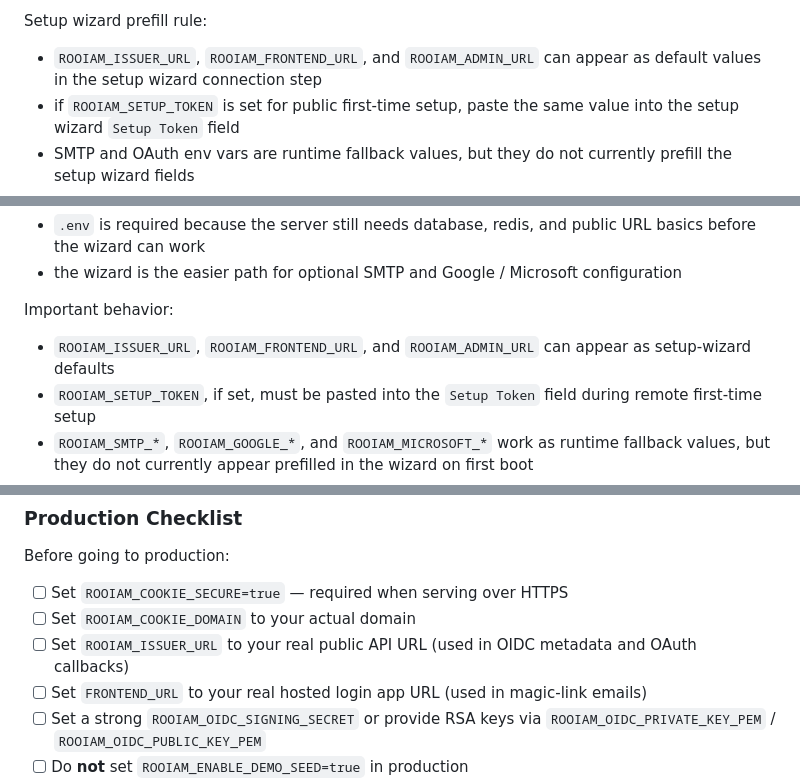
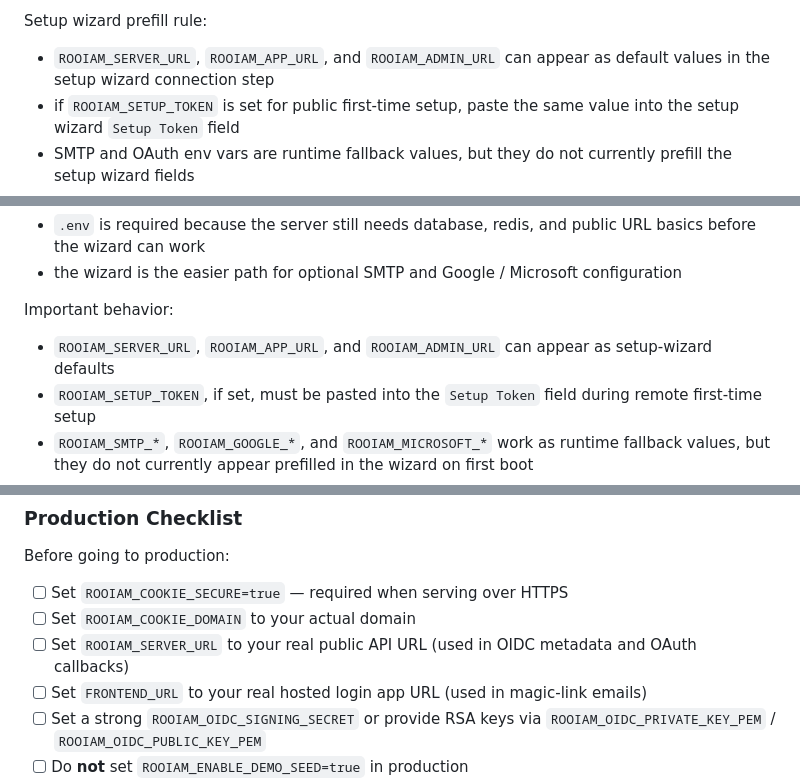
Before and after one commit to theparitt/rooiam, a Markdown page: README.md, 3 parts joined by grey strips. Rendered like a GitHub page.

```diff
--- a/README.md
+++ b/README.md
@@ -518,7 +521,7 @@ Storage rule:
 
 Setup wizard prefill rule:
 
-- `ROOIAM_ISSUER_URL`, `ROOIAM_FRONTEND_URL`, and `ROOIAM_ADMIN_URL` can appear as default values in the setup wizard connection step
+- `ROOIAM_SERVER_URL`, `ROOIAM_APP_URL`, and `ROOIAM_ADMIN_URL` can appear as default values in the setup wizard connection step
 - if `ROOIAM_SETUP_TOKEN` is set for public first-time setup, paste the same value into the setup wizard `Setup Token` field
 - SMTP and OAuth env vars are runtime fallback values, but they do not currently prefill the setup wizard fields
 - once saved through setup or admin settings, those values come back from the database and do appear in later setup/settings views
@@ -715,7 +718,7 @@ Practical rule:
 
 Important behavior:
 
-- `ROOIAM_ISSUER_URL`, `ROOIAM_FRONTEND_URL`, and `ROOIAM_ADMIN_URL` can appear as setup-wizard defaults
+- `ROOIAM_SERVER_URL`, `ROOIAM_APP_URL`, and `ROOIAM_ADMIN_URL` can appear as setup-wizard defaults
 - `ROOIAM_SETUP_TOKEN`, if set, must be pasted into the `Setup Token` field during remote first-time setup
 - `ROOIAM_SMTP_*`, `ROOIAM_GOOGLE_*`, and `ROOIAM_MICROSOFT_*` work as runtime fallback values, but they do not currently appear prefilled in the wizard on first boot
 - once SMTP or OAuth values are saved through setup or admin settings, those saved values reappear later in the forms
@@ -1003,7 +1006,7 @@ Before going to production:
 
 - [ ] Set `ROOIAM_COOKIE_SECURE=true` — required when serving over HTTPS
 - [ ] Set `ROOIAM_COOKIE_DOMAIN` to your actual domain
-- [ ] Set `ROOIAM_ISSUER_URL` to your real public API URL (used in OIDC metadata and OAuth callbacks)
+- [ ] Set `ROOIAM_SERVER_URL` to your real public API URL (used in OIDC metadata and OAuth callbacks)
 - [ ] Set `FRONTEND_URL` to your real hosted login app URL (used in magic-link emails)
 - [ ] Set a strong `ROOIAM_OIDC_SIGNING_SECRET` or provide RSA keys via `ROOIAM_OIDC_PRIVATE_KEY_PEM` / `ROOIAM_OIDC_PUBLIC_KEY_PEM`
 - [ ] Do **not** set `ROOIAM_ENABLE_DEMO_SEED=true` in production
```
Also changed, not shown: other parts of README.md (+11 -8 lines).
